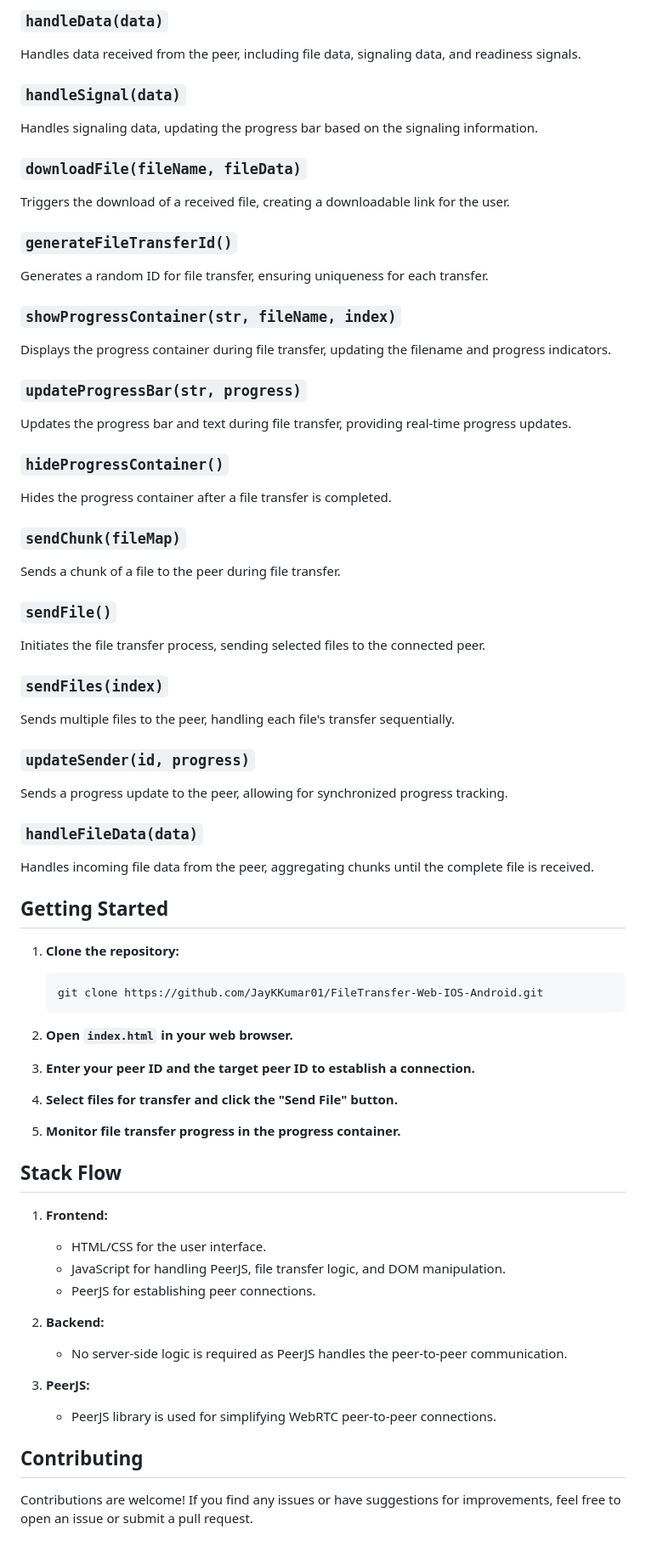
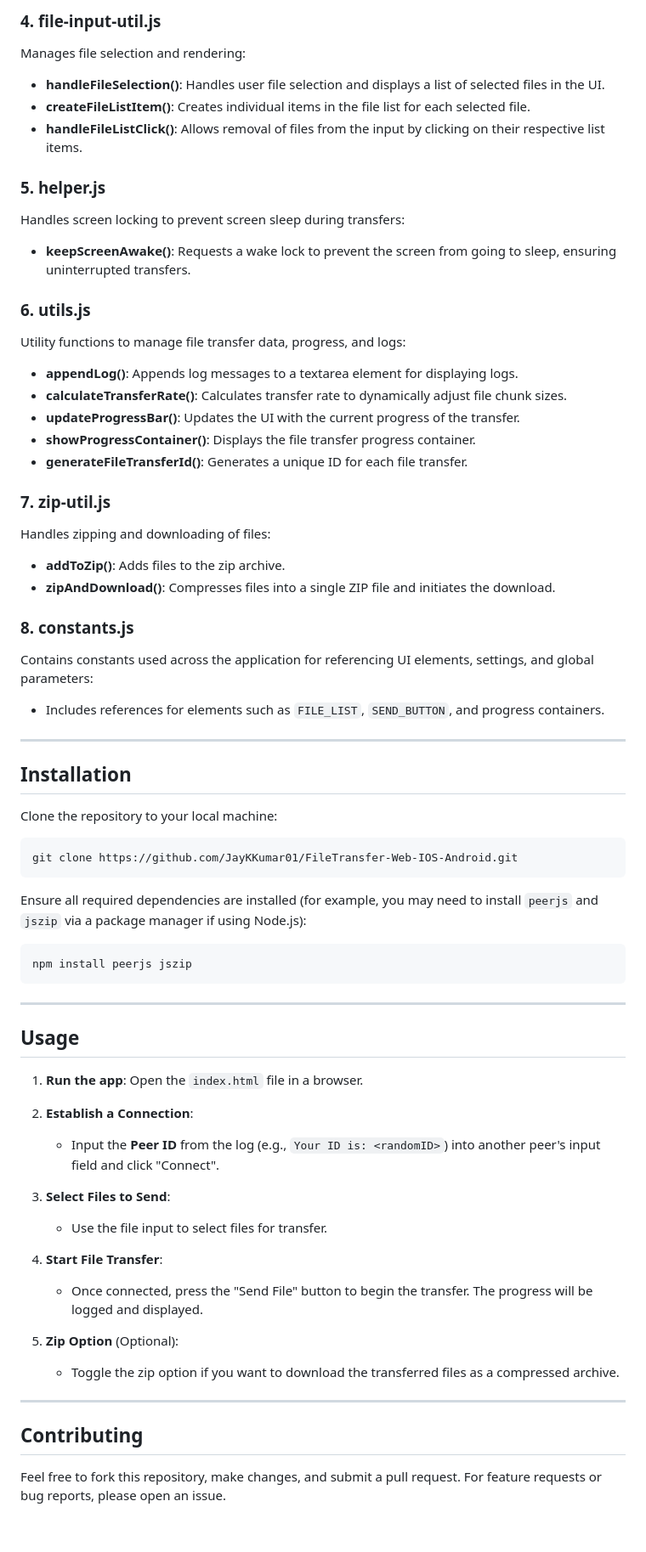
Before and after one commit to JayKKumar01/FileTransfer-Web, a Markdown page: README.md, the part around one of its changes. Shown at 85% size. Drawn GitHub-style.

````diff
--- a/README.md
+++ b/README.md
@@ -49,68 +66,67 @@ Handles click events on file list items, allowing users to remove selected files
 
-### `handleData(data)`
-Handles data received from the peer, including file data, signaling data, and readiness signals.
+### 4. **file-input-util.js**
+Manages file selection and rendering:
+- **handleFileSelection()**: Handles user file selection and displays a list of selected files in the UI.
+- **createFileListItem()**: Creates individual items in the file list for each selected file.
+- **handleFileListClick()**: Allows removal of files from the input by clicking on their respective list items.
 
-### `handleSignal(data)`
-Handles signaling data, updating the progress bar based on the signaling information.
+### 5. **helper.js**
+Handles screen locking to prevent screen sleep during transfers:
+- **keepScreenAwake()**: Requests a wake lock to prevent the screen from going to sleep, ensuring uninterrupted transfers.
 
-### `downloadFile(fileName, fileData)`
-Triggers the download of a received file, creating a downloadable link for the user.
+### 6. **utils.js**
+Utility functions to manage file transfer data, progress, and logs:
+- **appendLog()**: Appends log messages to a textarea element for displaying logs.
+- **calculateTransferRate()**: Calculates transfer rate to dynamically adjust file chunk sizes.
+- **updateProgressBar()**: Updates the UI with the current progress of the transfer.
+- **showProgressContainer()**: Displays the file transfer progress container.
+- **generateFileTransferId()**: Generates a unique ID for each file transfer.
 
-### `generateFileTransferId()`
-Generates a random ID for file transfer, ensuring uniqueness for each transfer.
+### 7. **zip-util.js**
+Handles zipping and downloading of files:
+- **addToZip()**: Adds files to the zip archive.
+- **zipAndDownload()**: Compresses files into a single ZIP file and initiates the download.
 
-### `showProgressContainer(str, fileName, index)`
-Displays the progress container during file transfer, updating the filename and progress indicators.
+### 8. **constants.js**
+Contains constants used across the application for referencing UI elements, settings, and global parameters:
+- Includes references for elements such as `FILE_LIST`, `SEND_BUTTON`, and progress containers.
 
-### `updateProgressBar(str, progress)`
-Updates the progress bar and text during file transfer, providing real-time progress updates.
+---
 
-### `hideProgressContainer()`
-Hides the progress container after a file transfer is completed.
+## Installation
 
-### `sendChunk(fileMap)`
-Sends a chunk of a file to the peer during file transfer.
+Clone the repository to your local machine:
 
-### `sendFile()`
-Initiates the file transfer process, sending selected files to the connected peer.
+```bash
+git clone https://github.com/JayKKumar01/FileTransfer-Web-IOS-Android.git
+```
 
-### `sendFiles(index)`
-Sends multiple files to the peer, handling each file's transfer sequentially.
+Ensure all required dependencies are installed (for example, you may need to install `peerjs` and `jszip` via a package manager if using Node.js):
 
-### `updateSender(id, progress)`
-Sends a progress update to the peer, allowing for synchronized progress tracking.
+```bash
+npm install peerjs jszip
+```
 
-### `handleFileData(data)`
-Handles incoming file data from the peer, aggregating chunks until the complete file is received.
+---
 
-## Getting Started
+## Usage
 
-1. **Clone the repository:**
-   ```bash
-   git clone https://github.com/JayKKumar01/FileTransfer-Web-IOS-Android.git
-   ```
+1. **Run the app**: Open the `index.html` file in a browser.
 
-2. **Open `index.html` in your web browser.**
+2. **Establish a Connection**:
+   - Input the **Peer ID** from the log (e.g., `Your ID is: <randomID>`) into another peer's input field and click "Connect".
 
-3. **Enter your peer ID and the target peer ID to establish a connection.**
+3. **Select Files to Send**:
+   - Use the file input to select files for transfer.
 
-4. **Select files for transfer and click the "Send File" button.**
+4. **Start File Transfer**:
+   - Once connected, press the "Send File" button to begin the transfer. The progress will be logged and displayed.
 
-5. **Monitor file transfer progress in the progress container.**
+5. **Zip Option** (Optional):
+   - Toggle the zip option if you want to download the transferred files as a compressed archive.
 
-## Stack Flow
-
-1. **Frontend:**
-   - HTML/CSS for the user interface.
-   - JavaScript for handling PeerJS, file transfer logic, and DOM manipulation.
-   - PeerJS for establishing peer connections.
-
-2. **Backend:**
-   - No server-side logic is required as PeerJS handles the peer-to-peer communication.
-
-3. **PeerJS:**
-   - PeerJS library is used for simplifying WebRTC peer-to-peer connections.
+---
 
 ## Contributing
 
-Contributions are welcome! If you find any issues or have suggestions for improvements, feel free to open an issue or submit a pull request.
+Feel free to fork this repository, make changes, and submit a pull request. For feature requests or bug reports, please open an issue.
````
Also changed, not shown: other parts of README.md (+42 -25 lines).
